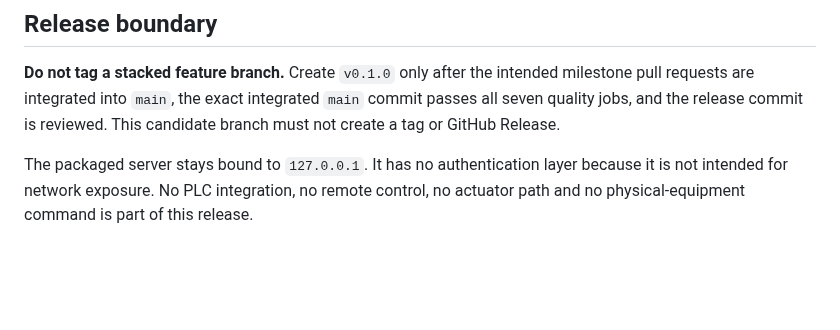
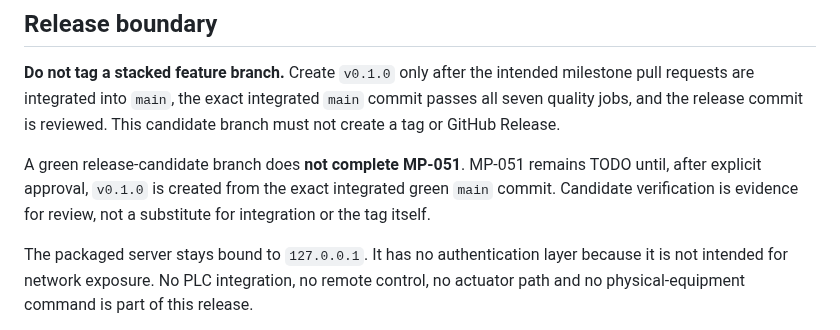
Before and after one commit to yousseffaouzi/MotorPulse-AI, a Markdown page: docs/RELEASE.md, the part around the change. GitHub-like rendering; blank space fills up the shorter version.

Commit message:
docs(mp-051): state release completion boundary

```diff
--- a/docs/RELEASE.md
+++ b/docs/RELEASE.md
@@ -5,6 +5,8 @@ This guide prepares the first usable research tag, `v0.1.0`. The release remains
 ## Release boundary
 
 **Do not tag a stacked feature branch.** Create `v0.1.0` only after the intended milestone pull requests are integrated into `main`, the exact integrated `main` commit passes all seven quality jobs, and the release commit is reviewed. This candidate branch must not create a tag or GitHub Release.
+
+A green release-candidate branch does **not complete MP-051**. MP-051 remains TODO until, after explicit approval, `v0.1.0` is created from the exact integrated green `main` commit. Candidate verification is evidence for review, not a substitute for integration or the tag itself.
 
 The packaged server stays bound to `127.0.0.1`. It has no authentication layer because it is not intended for network exposure. No PLC integration, no remote control, no actuator path and no physical-equipment command is part of this release.
 
```
